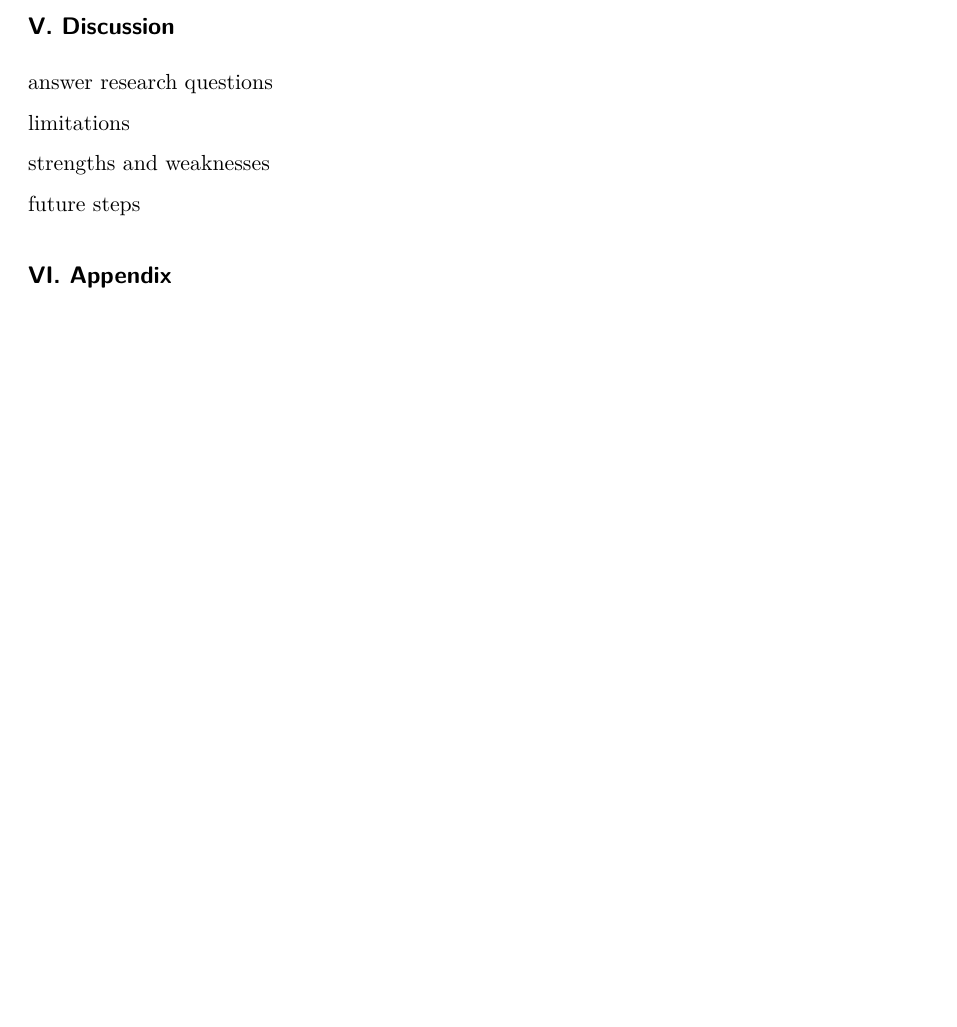
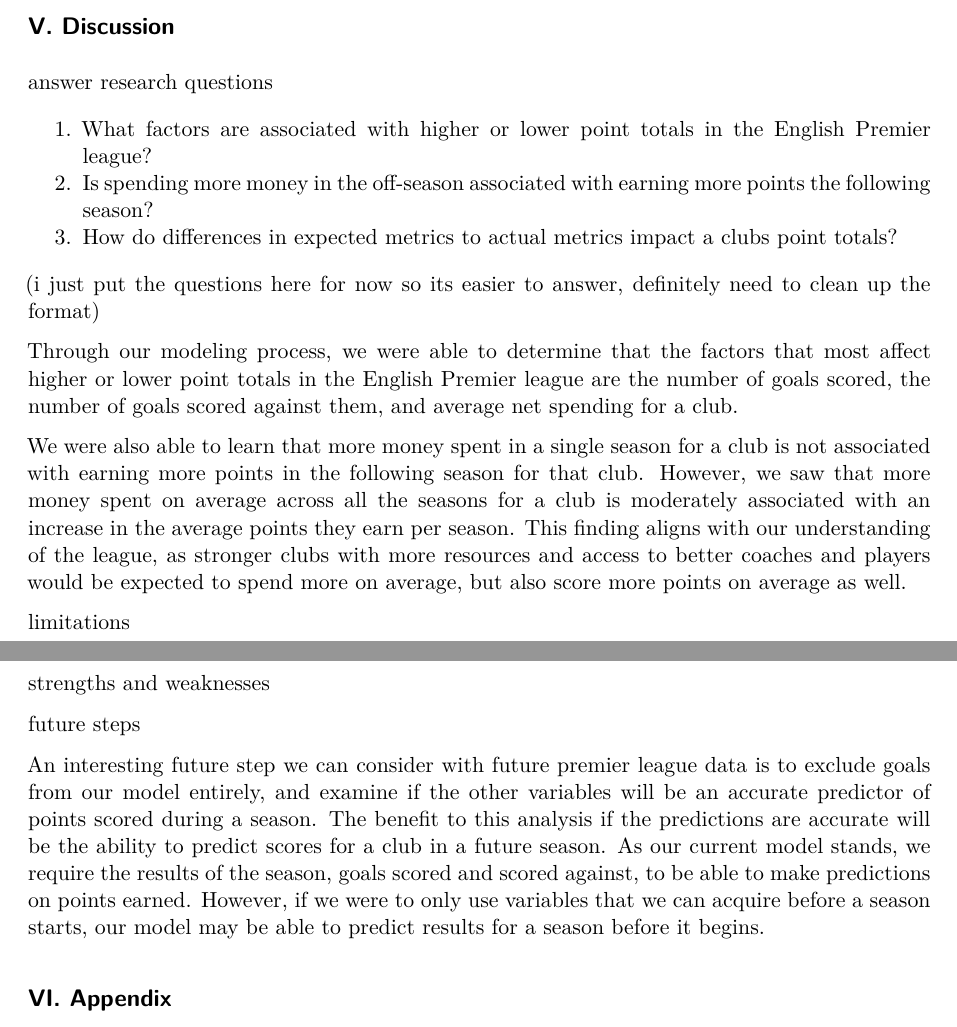
Before and after one commit to brendad8/Mixed-Modeling-Premier-League, a Quarto document (final_report.qmd): part of page 8 of 8 before the commit and two parts of pages 8 and 9 of 9 after it, the two joined at a grey line, cut so that both start at the same text, the shorter picture padded with empty space. Rendered offline with R 4.5, knitr and Pandoc in place of Quarto, then LaTeX, with nearby package versions; some code elsewhere in the file could not run offline.

Commit message:
answered some research questions and future steps

```diff
--- a/final_report.qmd
+++ b/final_report.qmd
@@ -447,11 +447,23 @@
 
 answer research questions
 
+1.  What factors are associated with higher or lower point totals in the English Premier league?
+2.  Is spending more money in the off-season associated with earning more points the following season?
+3.  How do differences in expected metrics to actual metrics impact a clubs point totals?
+
+(i just put the questions here for now so its easier to answer, definitely need to clean up the format)
+
+Through our modeling process, we were able to determine that the factors that most affect higher or lower point totals in the English Premier league are the number of goals scored, the number of goals scored against them, and average net spending for a club.
+
+We were also able to learn that more money spent in a single season for a club is not associated with earning more points in the following season for that club. However, we saw that more money spent on average across all the seasons for a club is moderately associated with an increase in the average points they earn per season. This finding aligns with our understanding of the league, as stronger clubs with more resources and access to better coaches and players would be expected to spend more on average, but also score more points on average as well.
+
 limitations
 
 strengths and weaknesses
 
 future steps
+
+An interesting future step we can consider with future premier league data is to exclude goals from our model entirely, and examine if the other variables will be an accurate predictor of points scored during a season. The benefit to this analysis if the predictions are accurate will be the ability to predict scores for a club in a future season. As our current model stands, we require the results of the season, goals scored and scored against, to be able to make predictions on points earned. However, if we were to only use variables that we can acquire before a season starts, our model may be able to predict results for a season before it begins.
 
 ## VI. Appendix
 
```
Also changed, not shown: final_report.qmd (2 more changed lines).
